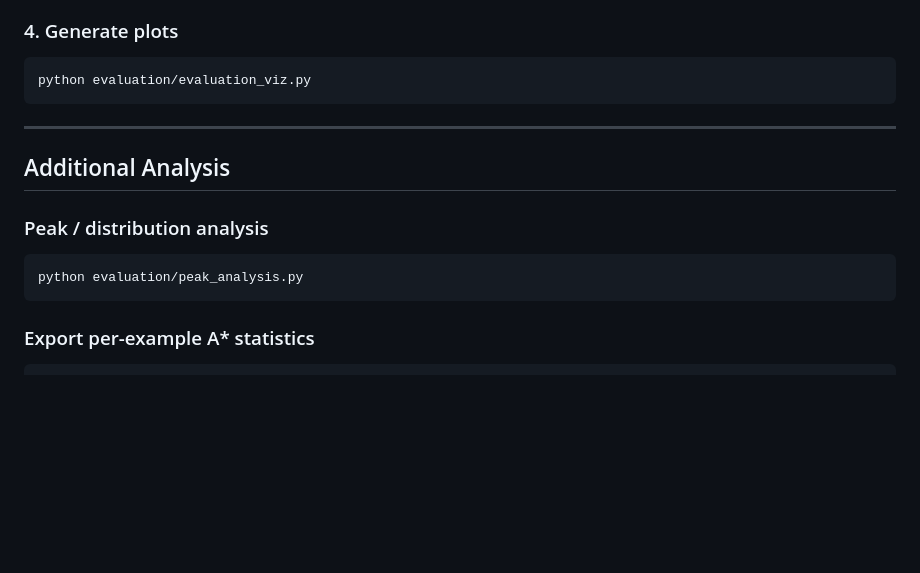
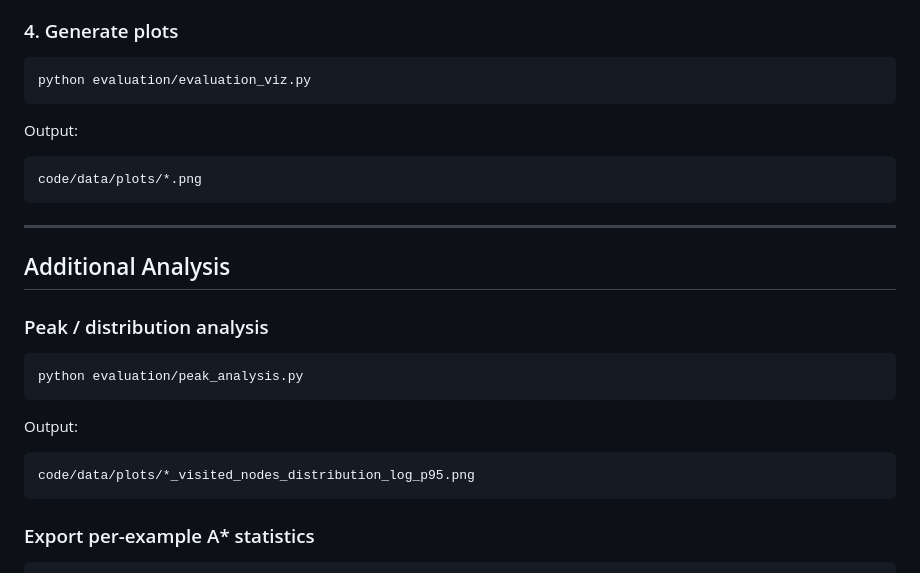
Before and after one commit to AshkanKiafard/thesis, a Markdown page: README.md, the part around the change. Drawn GitHub-style; blank space fills up the shorter version.

````diff
--- a/README.md
+++ b/README.md
@@ -120,6 +120,10 @@ code/data/evaluation/evaluation_results_valid.csv
 python evaluation/evaluation_viz.py
 ```
 
+Output:
+```
+code/data/plots/*.png
+```
 ---
 
 ## Additional Analysis
@@ -127,6 +131,11 @@ python evaluation/evaluation_viz.py
 ### Peak / distribution analysis
 ```
 python evaluation/peak_analysis.py
+```
+
+Output:
+```
+code/data/plots/*_visited_nodes_distribution_log_p95.png
 ```
 
 ### Export per-example A* statistics
````
